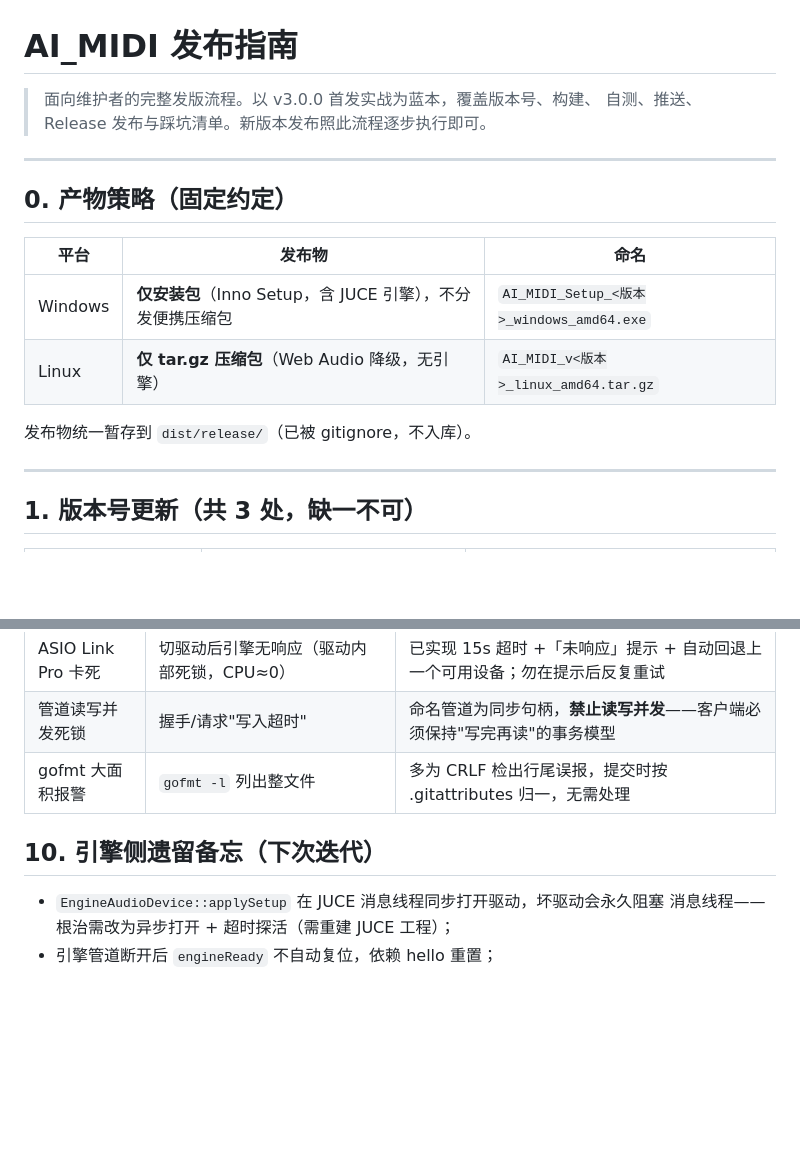
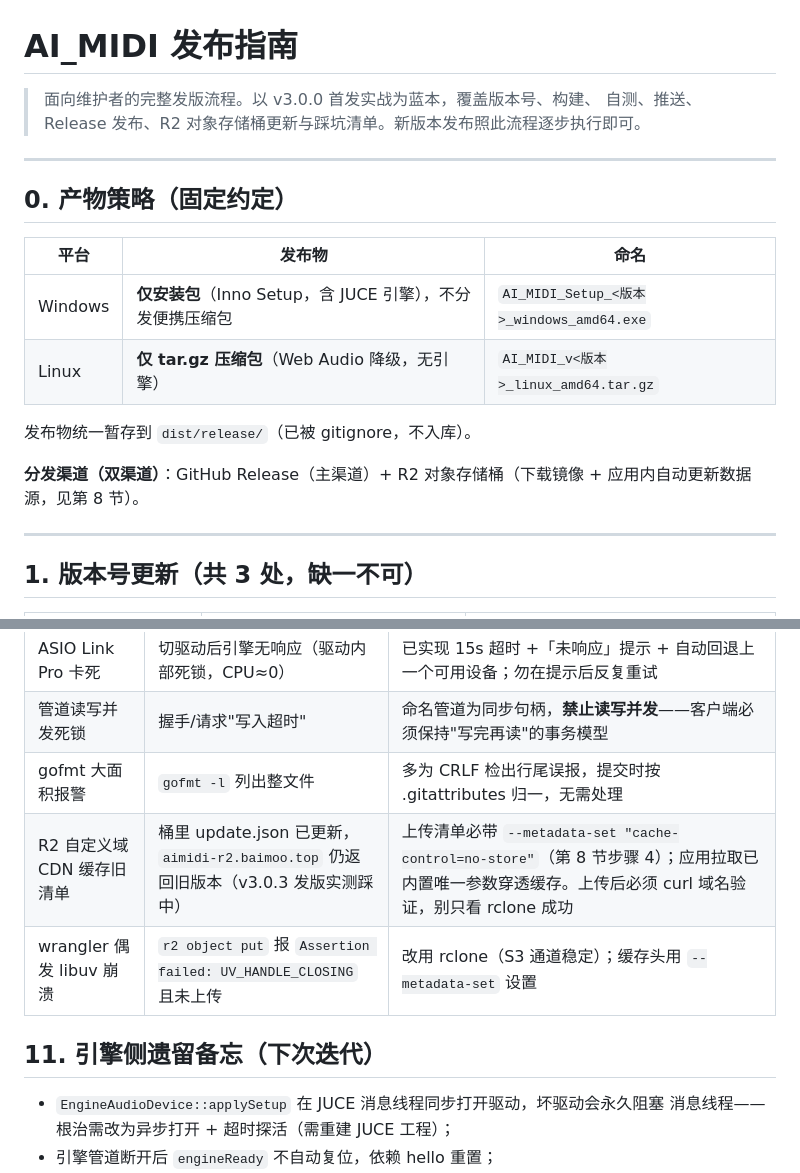
Before and after one commit to abab996/AI_MIDI, a Markdown page: docs/发布指南.md, 2 parts joined by grey strips. Drawn GitHub-style; blank space fills up the shorter version.

```diff
--- a/docs/发布指南.md
+++ b/docs/发布指南.md
@@ -1,7 +1,7 @@
 # AI_MIDI 发布指南
 
 > 面向维护者的完整发版流程。以 v3.0.0 首发实战为蓝本，覆盖版本号、构建、
-> 自测、推送、Release 发布与踩坑清单。新版本发布照此流程逐步执行即可。
+> 自测、推送、Release 发布、R2 对象存储桶更新与踩坑清单。新版本发布照此流程逐步执行即可。
 
 ---
 
@@ -13,6 +13,8 @@
 | Linux | **仅 tar.gz 压缩包**（Web Audio 降级，无引擎） | `AI_MIDI_v<版本>_linux_amd64.tar.gz` |
 
 发布物统一暂存到 `dist/release/`（已被 gitignore，不入库）。
+
+**分发渠道（双渠道）**：GitHub Release（主渠道）+ R2 对象存储桶（下载镜像 + 应用内自动更新数据源，见第 8 节）。
 
 ---
 
@@ -127,8 +233,10 @@ gh release create v<版本> \
 | ASIO Link Pro 卡死 | 切驱动后引擎无响应（驱动内部死锁，CPU≈0） | 已实现 15s 超时 +「未响应」提示 + 自动回退上一个可用设备；勿在提示后反复重试 |
 | 管道读写并发死锁 | 握手/请求"写入超时" | 命名管道为同步句柄，**禁止读写并发**——客户端必须保持"写完再读"的事务模型 |
 | gofmt 大面积报警 | `gofmt -l` 列出整文件 | 多为 CRLF 检出行尾误报，提交时按 .gitattributes 归一，无需处理 |
+| R2 自定义域 CDN 缓存旧清单 | 桶里 update.json 已更新，`aimidi-r2.baimoo.top` 仍返回旧版本（v3.0.3 发版实测踩中） | 上传清单必带 `--metadata-set "cache-control=no-store"`（第 8 节步骤 4）；应用拉取已内置唯一参数穿透缓存。上传后必须 curl 域名验证，别只看 rclone 成功 |
+| wrangler 偶发 libuv 崩溃 | `r2 object put` 报 `Assertion failed: UV_HANDLE_CLOSING` 且未上传 | 改用 rclone（S3 通道稳定）；缓存头用 `--metadata-set` 设置 |
 
-## 10. 引擎侧遗留备忘（下次迭代）
+## 11. 引擎侧遗留备忘（下次迭代）
 
 - `EngineAudioDevice::applySetup` 在 JUCE 消息线程同步打开驱动，坏驱动会永久阻塞
   消息线程——根治需改为异步打开 + 超时探活（需重建 JUCE 工程）；
```
Also changed, not shown: other parts of docs/发布指南.md (+106 -2 lines).
